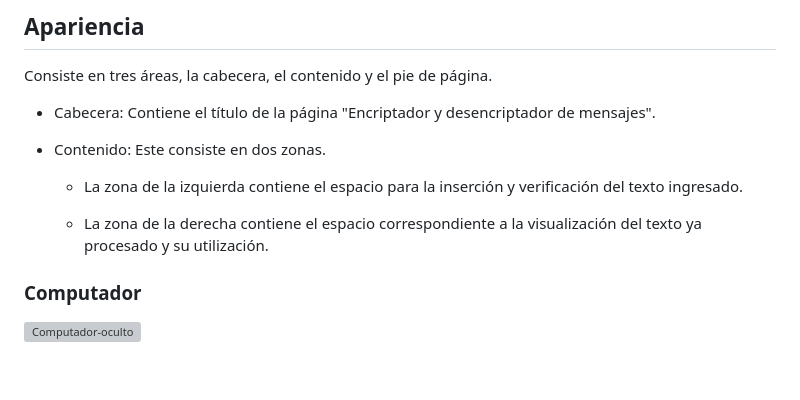
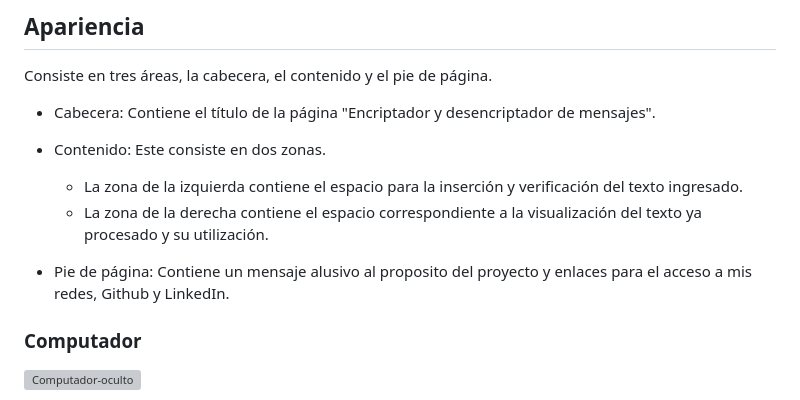
Before and after one commit to JuanEstebanRodriguezCastellanos/Encriptadordetexto-AluraChallengesONE, a Markdown page: README.md, the part around the change. Drawn GitHub-style; blank space fills up the shorter version; grey boxes are pictures that could not be loaded.

```diff
--- a/README.md
+++ b/README.md
@@ -24,8 +24,10 @@ Consiste en tres áreas, la cabecera, el contenido y el pie de página.
 * Contenido: Este consiste en dos zonas.
 
     * La zona de la izquierda contiene el espacio para la inserción y verificación del texto ingresado.
+    * La zona de la derecha contiene el espacio correspondiente a la visualización del texto ya procesado y su utilización.
 
-    * La zona de la derecha contiene el espacio correspondiente a la visualización del texto ya procesado y su utilización.
+* Pie de página: Contiene un mensaje alusivo al proposito del proyecto y enlaces para el acceso a mis redes, Github y LinkedIn.
+
 ### Computador
 
 ![Computador-oculto](https://github.com/user-attachments/assets/9c89b6f2-6e3f-4b7d-b18b-6788eef9041a)
```
